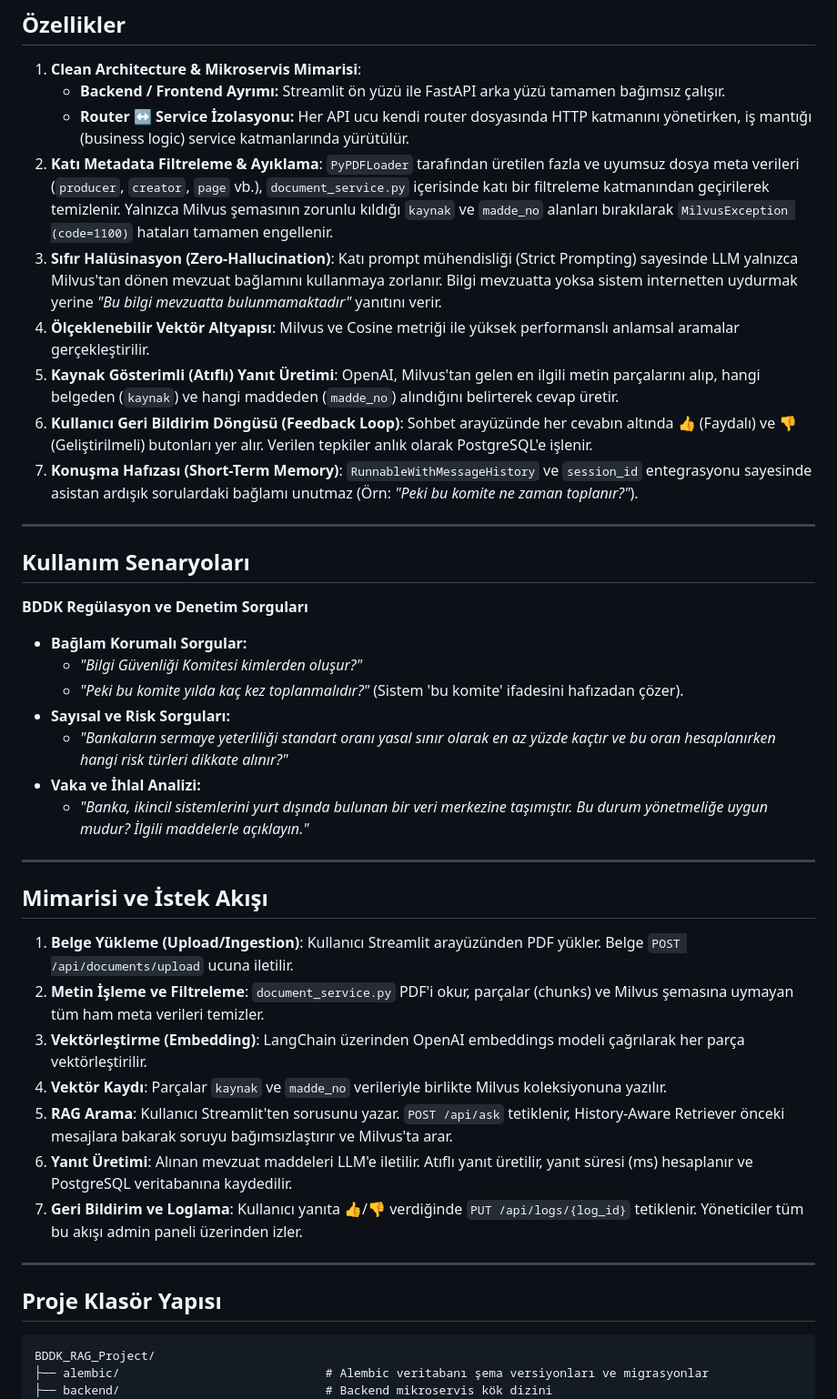
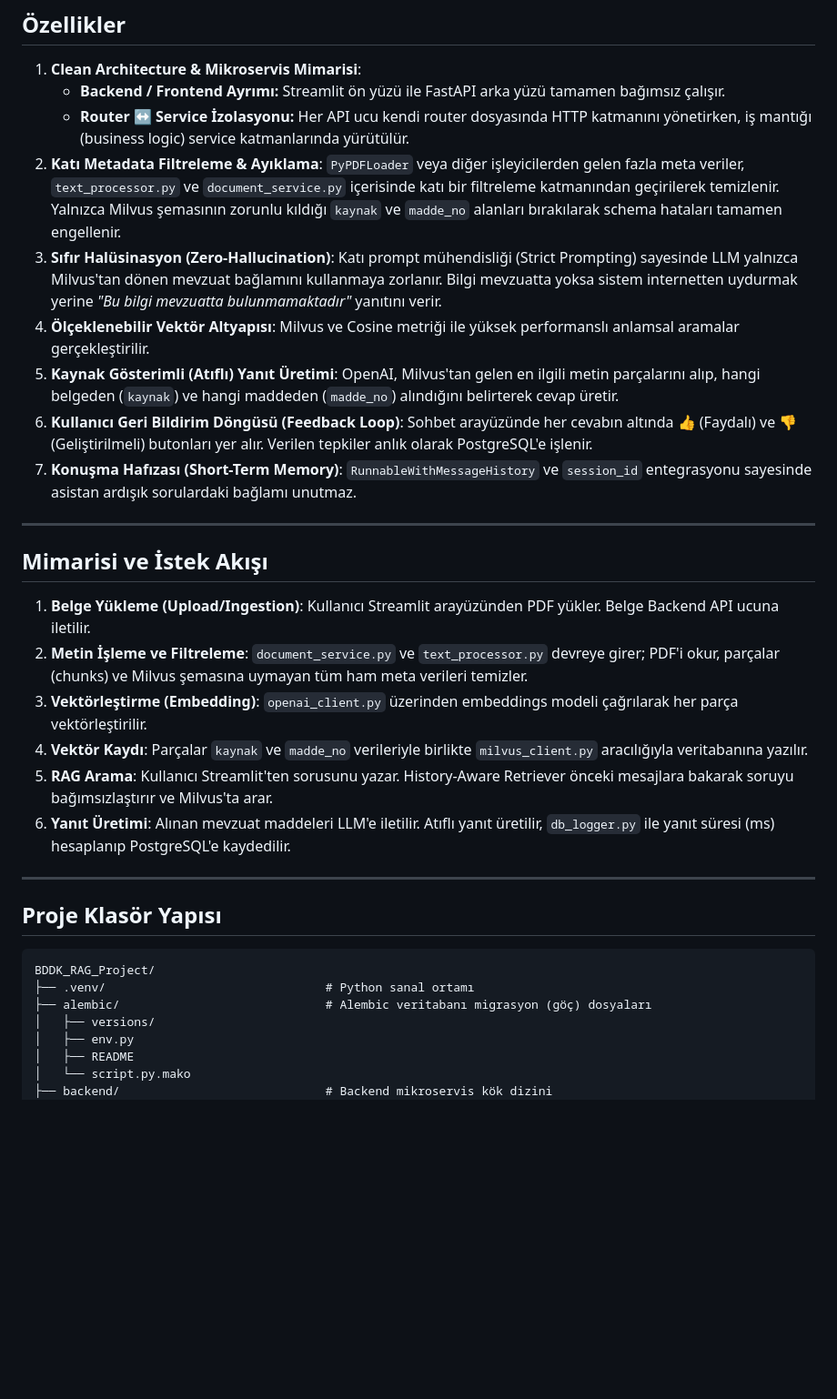
Before and after one commit to meteei/BDDK_Mevzuat_RAG_Asistani, a Markdown page: README.md, the part around one of its changes. Shown at 91% size. Drawn GitHub-style; blank space fills up the shorter version.

````diff
--- a/README.md
+++ b/README.md
@@ -37,38 +37,23 @@ Tüm soru-cevap trafiği, API performans metrikleri (istek süresi, kaynaklar) v
 1. **Clean Architecture & Mikroservis Mimarisi**:
    - **Backend / Frontend Ayrımı:** Streamlit ön yüzü ile FastAPI arka yüzü tamamen bağımsız çalışır.
    - **Router ↔ Service İzolasyonu:** Her API ucu kendi router dosyasında HTTP katmanını yönetirken, iş mantığı (business logic) service katmanlarında yürütülür.
-2. **Katı Metadata Filtreleme & Ayıklama**: `PyPDFLoader` tarafından üretilen fazla ve uyumsuz dosya meta verileri (`producer`, `creator`, `page` vb.), `document_service.py` içerisinde katı bir filtreleme katmanından geçirilerek temizlenir. Yalnızca Milvus şemasının zorunlu kıldığı `kaynak` ve `madde_no` alanları bırakılarak `MilvusException (code=1100)` hataları tamamen engellenir.
+2. **Katı Metadata Filtreleme & Ayıklama**: `PyPDFLoader` veya diğer işleyicilerden gelen fazla meta veriler, `text_processor.py` ve `document_service.py` içerisinde katı bir filtreleme katmanından geçirilerek temizlenir. Yalnızca Milvus şemasının zorunlu kıldığı `kaynak` ve `madde_no` alanları bırakılarak schema hataları tamamen engellenir.
 3. **Sıfır Halüsinasyon (Zero-Hallucination)**: Katı prompt mühendisliği (Strict Prompting) sayesinde LLM yalnızca Milvus'tan dönen mevzuat bağlamını kullanmaya zorlanır. Bilgi mevzuatta yoksa sistem internetten uydurmak yerine *"Bu bilgi mevzuatta bulunmamaktadır"* yanıtını verir.
 4. **Ölçeklenebilir Vektör Altyapısı**: Milvus ve Cosine metriği ile yüksek performanslı anlamsal aramalar gerçekleştirilir.
 5. **Kaynak Gösterimli (Atıflı) Yanıt Üretimi**: OpenAI, Milvus'tan gelen en ilgili metin parçalarını alıp, hangi belgeden (`kaynak`) ve hangi maddeden (`madde_no`) alındığını belirterek cevap üretir.
 6. **Kullanıcı Geri Bildirim Döngüsü (Feedback Loop)**: Sohbet arayüzünde her cevabın altında 👍 (Faydalı) ve 👎 (Geliştirilmeli) butonları yer alır. Verilen tepkiler anlık olarak PostgreSQL'e işlenir.
-7. **Konuşma Hafızası (Short-Term Memory)**: `RunnableWithMessageHistory` ve `session_id` entegrasyonu sayesinde asistan ardışık sorulardaki bağlamı unutmaz (Örn: *"Peki bu komite ne zaman toplanır?"*).
-
----
-
-## Kullanım Senaryoları
-
-**BDDK Regülasyon ve Denetim Sorguları**
-
-* **Bağlam Korumalı Sorgular:**
-  - *"Bilgi Güvenliği Komitesi kimlerden oluşur?"*
-  - *"Peki bu komite yılda kaç kez toplanmalıdır?"* (Sistem 'bu komite' ifadesini hafızadan çözer).
-* **Sayısal ve Risk Sorguları:**
-  - *"Bankaların sermaye yeterliliği standart oranı yasal sınır olarak en az yüzde kaçtır ve bu oran hesaplanırken hangi risk türleri dikkate alınır?"*
-* **Vaka ve İhlal Analizi:**
-  - *"Banka, ikincil sistemlerini yurt dışında bulunan bir veri merkezine taşımıştır. Bu durum yönetmeliğe uygun mudur? İlgili maddelerle açıklayın."*
+7. **Konuşma Hafızası (Short-Term Memory)**: `RunnableWithMessageHistory` ve `session_id` entegrasyonu sayesinde asistan ardışık sorulardaki bağlamı unutmaz.
 
 ---
 
 ## Mimarisi ve İstek Akışı
 
-1. **Belge Yükleme (Upload/Ingestion)**: Kullanıcı Streamlit arayüzünden PDF yükler. Belge `POST /api/documents/upload` ucuna iletilir.
-2. **Metin İşleme ve Filtreleme**: `document_service.py` PDF'i okur, parçalar (chunks) ve Milvus şemasına uymayan tüm ham meta verileri temizler.
-3. **Vektörleştirme (Embedding)**: LangChain üzerinden OpenAI embeddings modeli çağrılarak her parça vektörleştirilir.
-4. **Vektör Kaydı**: Parçalar `kaynak` ve `madde_no` verileriyle birlikte Milvus koleksiyonuna yazılır.
-5. **RAG Arama**: Kullanıcı Streamlit'ten sorusunu yazar. `POST /api/ask` tetiklenir, History-Aware Retriever önceki mesajlara bakarak soruyu bağımsızlaştırır ve Milvus'ta arar.
-6. **Yanıt Üretimi**: Alınan mevzuat maddeleri LLM'e iletilir. Atıflı yanıt üretilir, yanıt süresi (ms) hesaplanır ve PostgreSQL veritabanına kaydedilir.
-7. **Geri Bildirim ve Loglama**: Kullanıcı yanıta 👍/👎 verdiğinde `PUT /api/logs/{log_id}` tetiklenir. Yöneticiler tüm bu akışı admin paneli üzerinden izler.
+1. **Belge Yükleme (Upload/Ingestion)**: Kullanıcı Streamlit arayüzünden PDF yükler. Belge Backend API ucuna iletilir.
+2. **Metin İşleme ve Filtreleme**: `document_service.py` ve `text_processor.py` devreye girer; PDF'i okur, parçalar (chunks) ve Milvus şemasına uymayan tüm ham meta verileri temizler.
+3. **Vektörleştirme (Embedding)**: `openai_client.py` üzerinden embeddings modeli çağrılarak her parça vektörleştirilir.
+4. **Vektör Kaydı**: Parçalar `kaynak` ve `madde_no` verileriyle birlikte `milvus_client.py` aracılığıyla veritabanına yazılır.
+5. **RAG Arama**: Kullanıcı Streamlit'ten sorusunu yazar. History-Aware Retriever önceki mesajlara bakarak soruyu bağımsızlaştırır ve Milvus'ta arar.
+6. **Yanıt Üretimi**: Alınan mevzuat maddeleri LLM'e iletilir. Atıflı yanıt üretilir, `db_logger.py` ile yanıt süresi (ms) hesaplanıp PostgreSQL'e kaydedilir.
 
 ---
 
@@ -76,6 +61,11 @@ Tüm soru-cevap trafiği, API performans metrikleri (istek süresi, kaynaklar) v
 
 ```text
 BDDK_RAG_Project/
-├── alembic/                             # Alembic veritabanı şema versiyonları ve migrasyonlar
+├── .venv/                               # Python sanal ortamı
+├── alembic/                             # Alembic veritabanı migrasyon (göç) dosyaları
+│   ├── versions/
+│   ├── env.py
+│   ├── README
+│   └── script.py.mako
 ├── backend/                             # Backend mikroservis kök dizini
 │   ├── app/
````
Also changed, not shown: other parts of README.md (+58 -26 lines).
